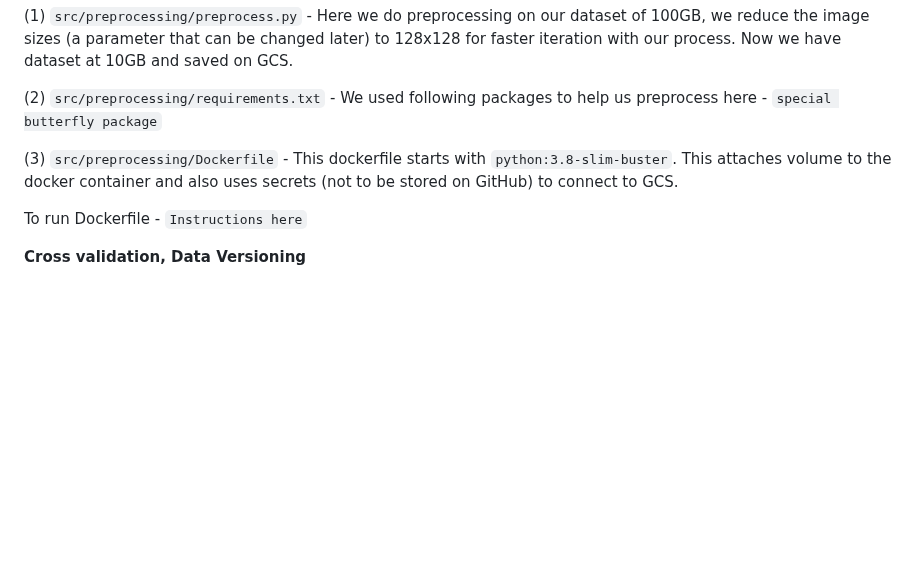
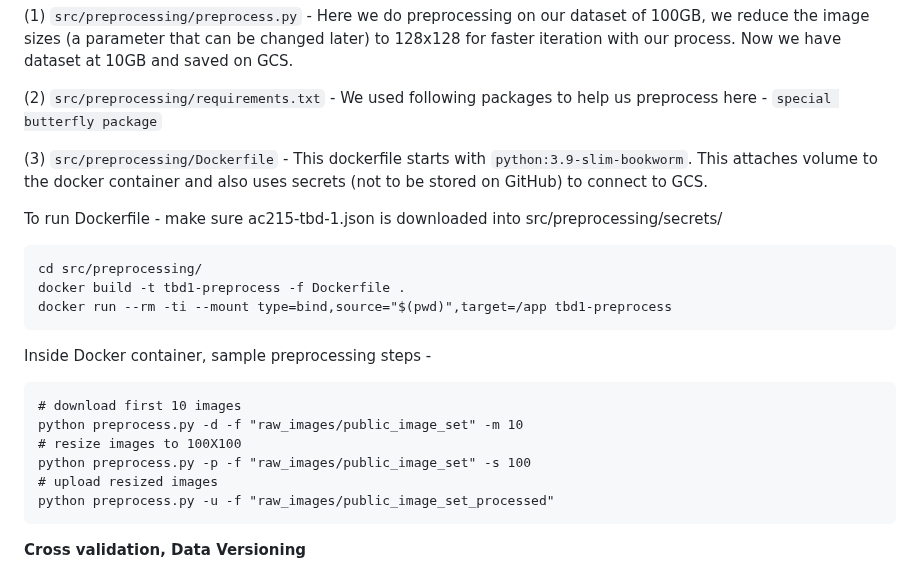
Before and after one commit to AndyWangSFU/AC215_TBD_1, a Markdown page: README.md, the part around the change. Drawn GitHub-style; blank space fills up the shorter version.

Commit message:
Add preprocessing instructions

````diff
--- a/README.md
+++ b/README.md
@@ -47,9 +47,24 @@ We gathered dataset of 1M butterflies representing 17K species. Our dataset come
 
 (2) `src/preprocessing/requirements.txt` - We used following packages to help us preprocess here - `special butterfly package`
 
-(3) `src/preprocessing/Dockerfile` - This dockerfile starts with  `python:3.8-slim-buster`. This <statement> attaches volume to the docker container and also uses secrets (not to be stored on GitHub) to connect to GCS.
+(3) `src/preprocessing/Dockerfile` - This dockerfile starts with  `python:3.9-slim-bookworm`. This <statement> attaches volume to the docker container and also uses secrets (not to be stored on GitHub) to connect to GCS.
 
-To run Dockerfile - `Instructions here`
+To run Dockerfile -
+make sure ac215-tbd-1.json is downloaded into src/preprocessing/secrets/
+```
+cd src/preprocessing/
+docker build -t tbd1-preprocess -f Dockerfile .
+docker run --rm -ti --mount type=bind,source="$(pwd)",target=/app tbd1-preprocess
+```
+Inside Docker container, sample preprocessing steps -
+```
+# download first 10 images
+python preprocess.py -d -f "raw_images/public_image_set" -m 10
+# resize images to 100X100
+python preprocess.py -p -f "raw_images/public_image_set" -s 100
+# upload resized images
+python preprocess.py -u -f "raw_images/public_image_set_processed"
+```
 
 **Cross validation, Data Versioning**
 - This container reads preprocessed dataset and creates validation split and uses dvc for versioning.
````
